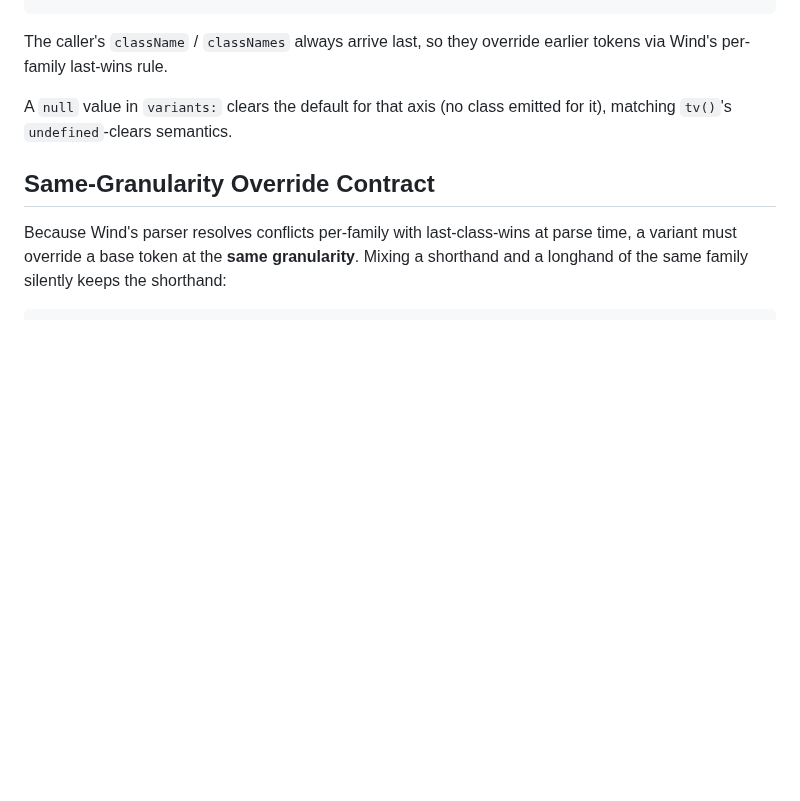
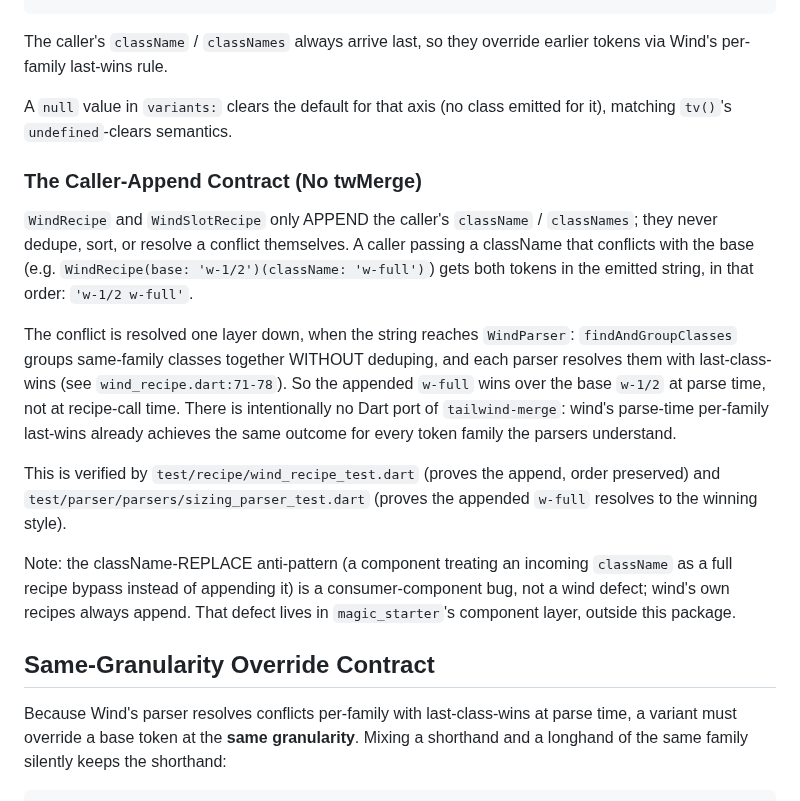
Before and after one commit to fluttersdk/wind, a Markdown page: doc/styling/wind-recipe.md, the part around the change. GitHub-like rendering; blank space fills up the shorter version.

Commit message:
docs(styling): document the recipe caller-append contract, no twMerge (WIND-1)

```diff
--- a/doc/styling/wind-recipe.md
+++ b/doc/styling/wind-recipe.md
@@ -138,6 +138,16 @@ The caller's `className` / `classNames` always arrive last, so they override ear
 
 A `null` value in `variants:` clears the default for that axis (no class emitted for it), matching `tv()`'s `undefined`-clears semantics.
 
+### The Caller-Append Contract (No twMerge)
+
+`WindRecipe` and `WindSlotRecipe` only APPEND the caller's `className` / `classNames`; they never dedupe, sort, or resolve a conflict themselves. A caller passing a className that conflicts with the base (e.g. `WindRecipe(base: 'w-1/2')(className: 'w-full')`) gets both tokens in the emitted string, in that order: `'w-1/2 w-full'`.
+
+The conflict is resolved one layer down, when the string reaches `WindParser`: `findAndGroupClasses` groups same-family classes together WITHOUT deduping, and each parser resolves them with last-class-wins (see `wind_recipe.dart:71-78`). So the appended `w-full` wins over the base `w-1/2` at parse time, not at recipe-call time. There is intentionally no Dart port of `tailwind-merge`: wind's parse-time per-family last-wins already achieves the same outcome for every token family the parsers understand.
+
+This is verified by `test/recipe/wind_recipe_test.dart` (proves the append, order preserved) and `test/parser/parsers/sizing_parser_test.dart` (proves the appended `w-full` resolves to the winning style).
+
+Note: the className-REPLACE anti-pattern (a component treating an incoming `className` as a full recipe bypass instead of appending it) is a consumer-component bug, not a wind defect; wind's own recipes always append. That defect lives in `magic_starter`'s component layer, outside this package.
+
 <a name="same-granularity-override-contract"></a>
 ## Same-Granularity Override Contract
 
```
Also changed, not shown: CHANGELOG.md (+4 -0 lines), skills/wind-ui/SKILL.md (+2 -0 lines).
